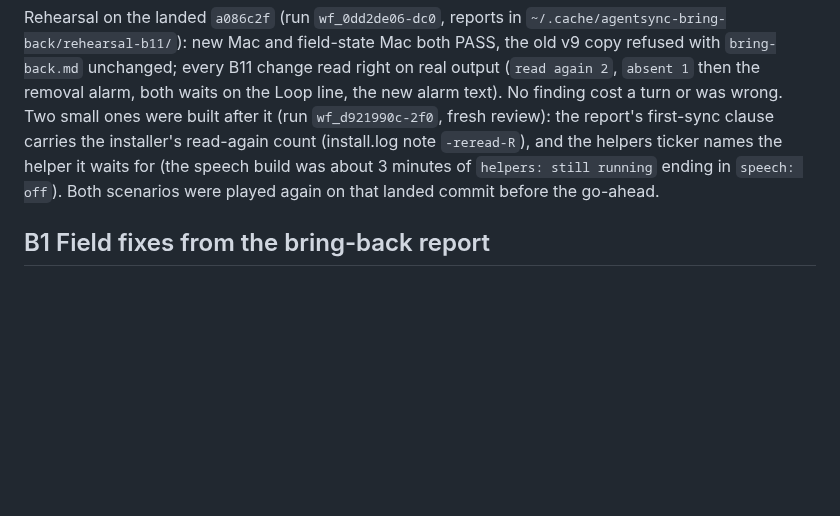
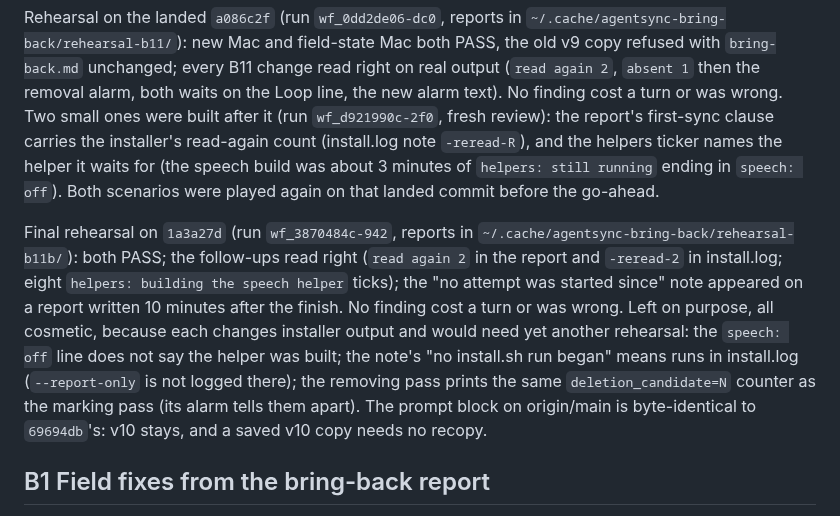
Before and after one commit to renchris/agent-context-sync, a Markdown page: docs/plans/bring-back-ocr.md, the part around the change. Drawn GitHub-style; blank space fills up the shorter version.

Commit message:
docs: bring-back plan, the final B11 rehearsal

```diff
--- a/docs/plans/bring-back-ocr.md
+++ b/docs/plans/bring-back-ocr.md
@@ -254,6 +254,15 @@ review): the report's first-sync clause carries the installer's read-again count
 `helpers: still running` ending in `speech: off`). Both scenarios were played again on that landed commit before
 the go-ahead.
 
+Final rehearsal on `1a3a27d` (run `wf_3870484c-942`, reports in `~/.cache/agentsync-bring-back/rehearsal-b11b/`):
+both PASS; the follow-ups read right (`read again 2` in the report and `-reread-2` in install.log; eight
+`helpers: building the speech helper` ticks); the "no attempt was started since" note appeared on a report written
+10 minutes after the finish. No finding cost a turn or was wrong. Left on purpose, all cosmetic, because each
+changes installer output and would need yet another rehearsal: the `speech: off` line does not say the helper
+was built; the note's "no install.sh run began" means runs in install.log (`--report-only` is not logged there);
+the removing pass prints the same `deletion_candidate=N` counter as the marking pass (its alarm tells them apart).
+The prompt block on origin/main is byte-identical to `69694db`'s: v10 stays, and a saved v10 copy needs no recopy.
+
 ## B1 Field fixes from the bring-back report
 
 Items I1–I19 in the triage § 3 (setup report redaction and attempt accounting, doctor and installer wording,
```
